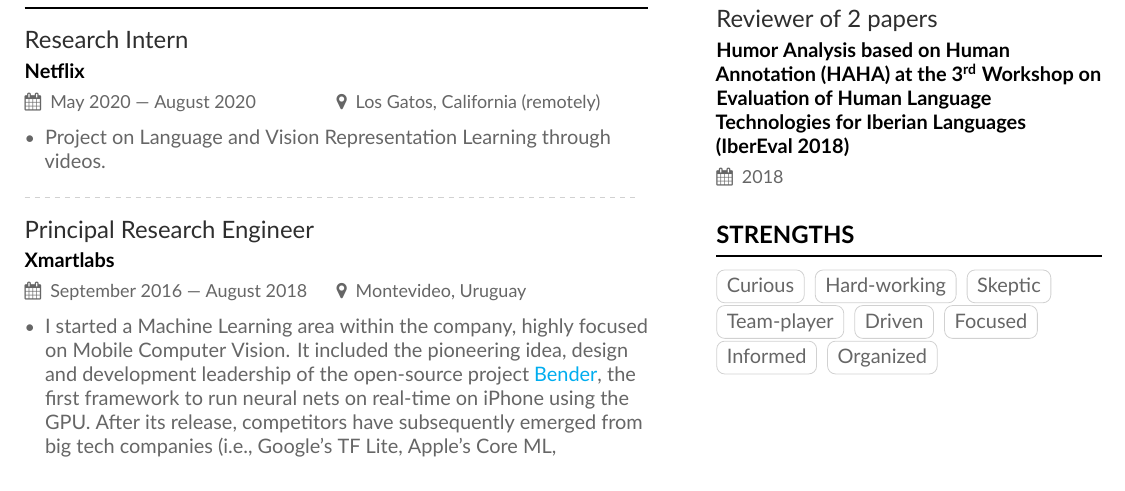
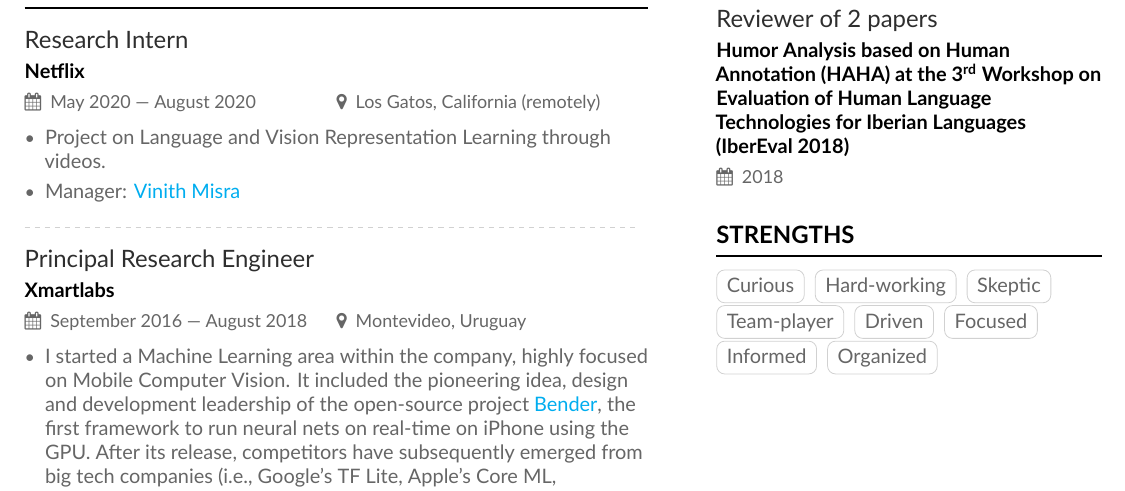
Before and after one commit to bryant1410/resume, a LaTeX CV (main.tex): part of page 2 of 4, cut so that both start at the same text. Compiled offline with XeLaTeX.

Commit message:
Add Netflix manager name and link

```diff
--- a/main.tex
+++ b/main.tex
@@ -101,6 +101,7 @@ Diligent Computer Scientist with experience in R\&D for both the industry and ac
 
 \begin{itemize}
   \item Project on Language and Vision Representation Learning through videos.
+  \item Manager: \href{https://vinmisra.github.io/}{Vinith Misra}
 \end{itemize}
 
 \divider{}
```
